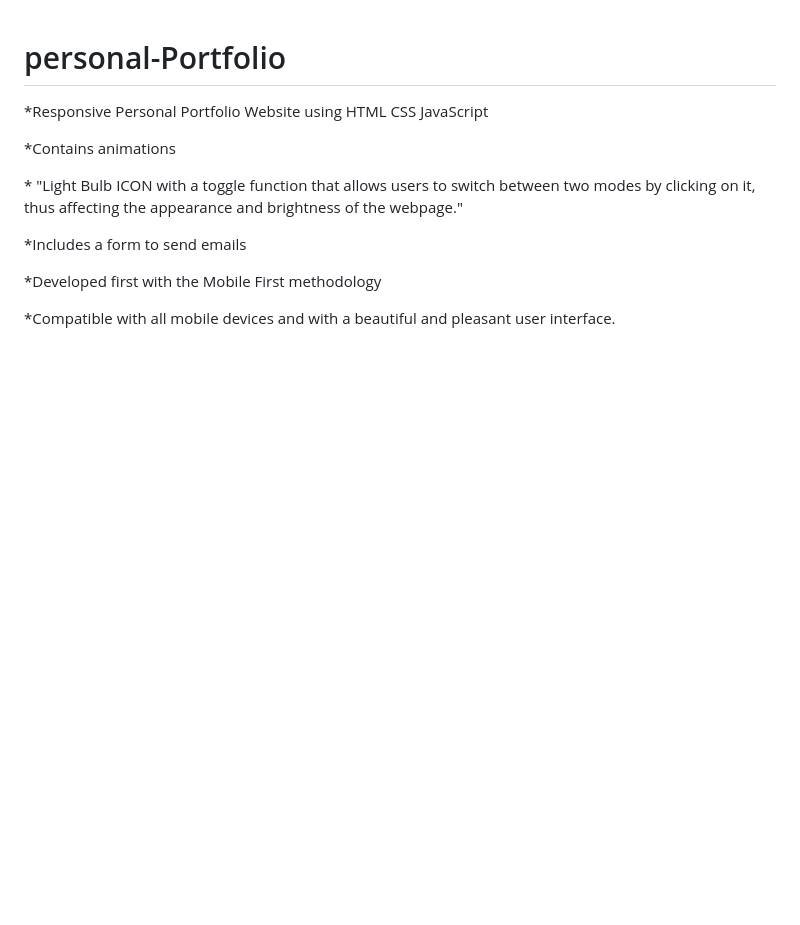
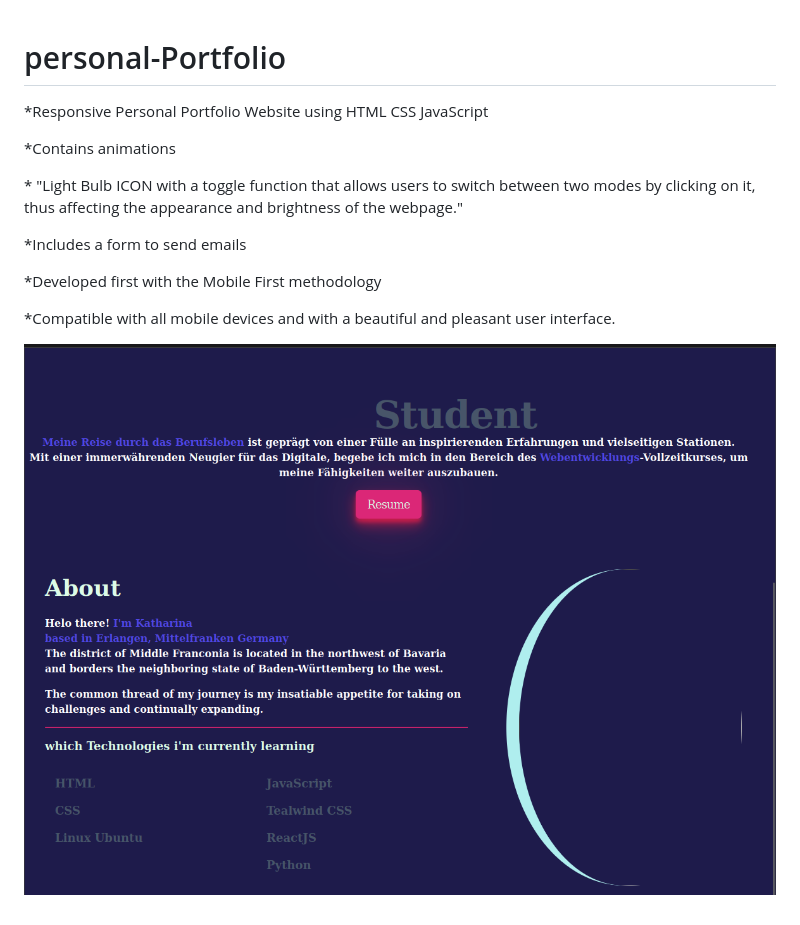
Before and after one commit to friesenkatharina/Portfolio-Webseite, a Markdown page: README.md, the part around the change. GitHub-like rendering; pictures changed too: ASSETS/pics/browser-few-firstPage.png (added); blank space fills up the shorter version.

```diff
--- a/README.md
+++ b/README.md
@@ -12,3 +12,5 @@ using HTML CSS JavaScript
 \*Developed first with the Mobile First methodology
 
 \*Compatible with all mobile devices and with a beautiful and pleasant user interface.
+
+![Beispielbild](./ASSETS/pics/browser-few-firstPage.png)
```
Also changed, not shown: 2 other files.
